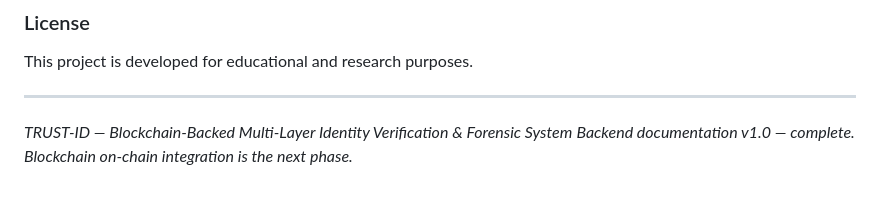
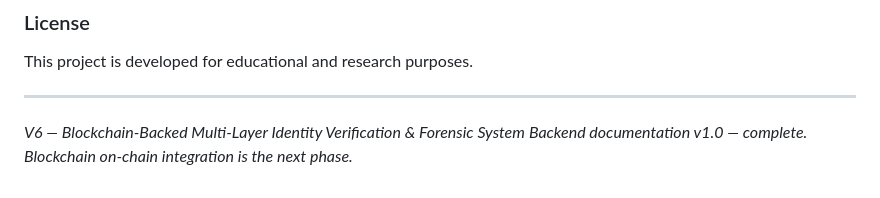
Before and after one commit to Sanjay-M1512/V6, a Markdown page: README.md, the part around the change. GitHub-like rendering.

```diff
--- a/README.md
+++ b/README.md
@@ -939,5 +939,5 @@ This project is developed for educational and research purposes.
 
 ---
 
-*TRUST-ID — Blockchain-Backed Multi-Layer Identity Verification & Forensic System*
+*V6 — Blockchain-Backed Multi-Layer Identity Verification & Forensic System*
 *Backend documentation v1.0 — complete. Blockchain on-chain integration is the next phase.*
```
